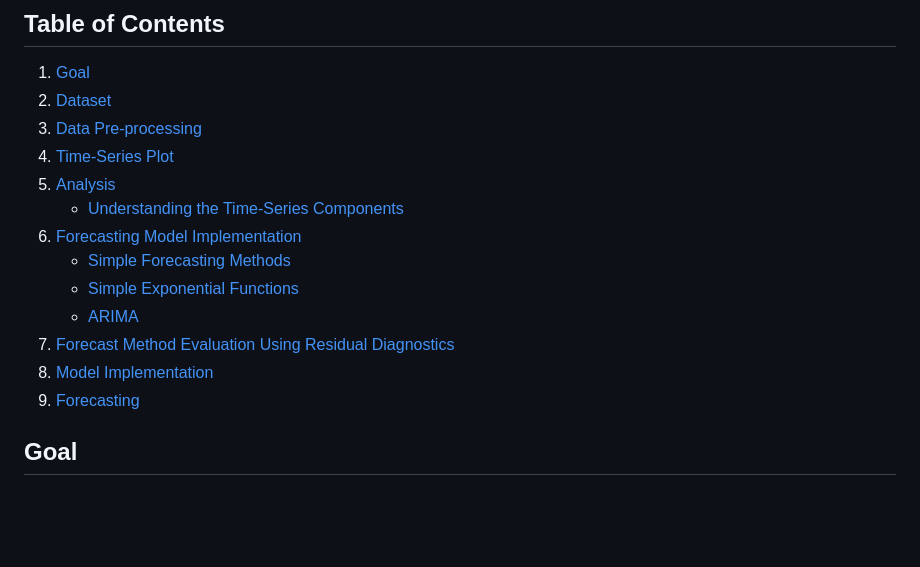
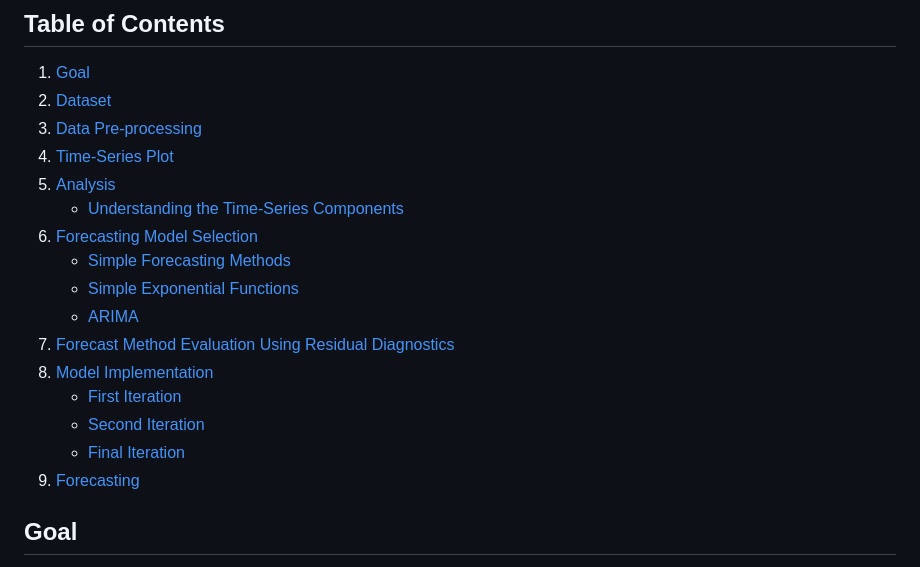
Before and after one commit to Maximus41/SP500-Time-Series-Analysis, a Markdown page: README.md, the part around one of its changes. Rendered like a GitHub page; blank space fills up the shorter version.

```diff
--- a/README.md
+++ b/README.md
@@ -9,12 +9,15 @@ Here is the [link](./s-p500_analysis.md) to the complete code snippet with resul
 4. [Time-Series Plot](#time-series-plot)
 5. [Analysis](#analysis)
 	+ [Understanding the Time-Series Components](#understanding-the-time-series-components)
-5. [Forecasting Model Implementation](#forecasting-models)
+5. [Forecasting Model Selection](#forecasting-models)
 	+ [Simple Forecasting Methods](#simple-forecasting-methods)
 	+ [Simple Exponential Functions](#simple-exponential-functions)
 	+ [ARIMA](#arima)
 6. [Forecast Method Evaluation Using Residual Diagnostics](#forecast-method-evaluation-using-residual-diagnostics)
 7. [Model Implementation](#model-implementation)
+	+ [First Iteration](#iteration-1)
+	+ [Second Iteration](#iteration-2)
+	+ [Final Iteration](#iteration-3)
 8. [Forecasting](#forecasting)
 
 ## Goal
```
Also changed, not shown: other parts of README.md (+3 -3 lines).
